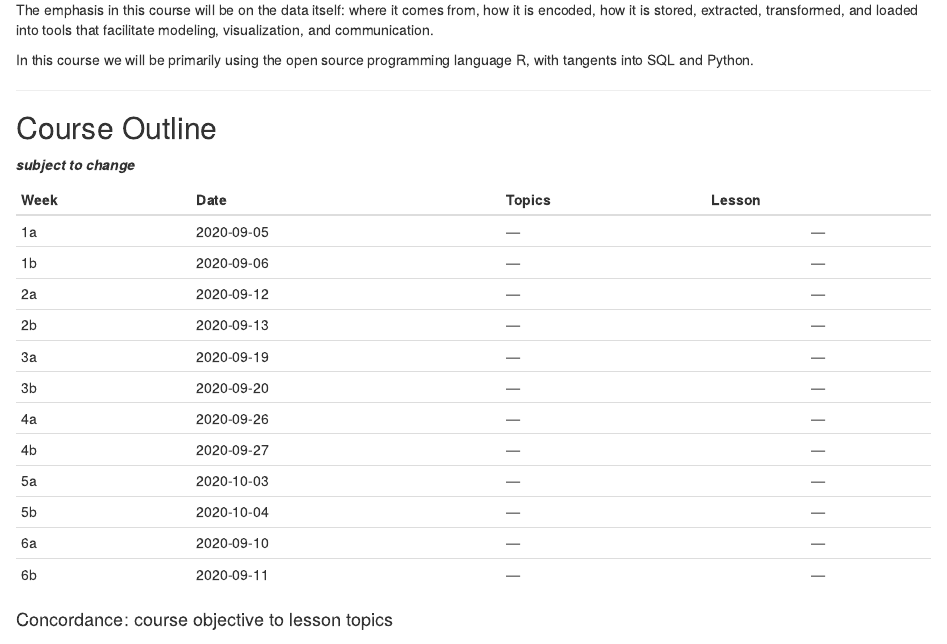
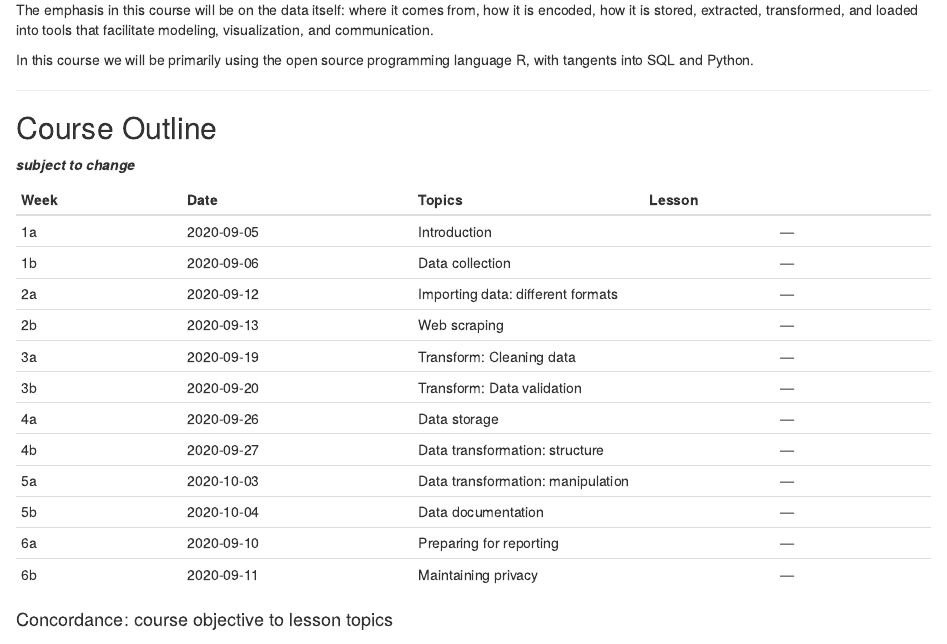
Before and after one commit to MonkmanMH/UVic_BIDA405, an R Markdown document (course_outline/00_course-outline.Rmd): the page in a window 1100 px wide, from 1650 px down. Rendered offline with R 4.5, knitr and Pandoc, with nearby package versions.

Commit message:
add some actual content to the outline

```diff
--- a/course_outline/00_course-outline.Rmd
+++ b/course_outline/00_course-outline.Rmd
@@ -131,3 +120,14 @@ In this course we will be primarily using the open source programming language R
+|1b          | 2020-09-06 | Data collection | &#8212; |
+|2a          | 2020-09-12 | Importing data: different formats | &#8212; |
+|2b          | 2020-09-13 | Web scraping | &#8212; |
+|3a          | 2020-09-19 | Transform: Cleaning data | &#8212; |
+|3b          | 2020-09-20 | Transform: Data validation | &#8212; |
+|4a          | 2020-09-26 | Data storage | &#8212; |
+|4b          | 2020-09-27 | Data transformation: structure | &#8212; |
+|5a          | 2020-10-03 | Data transformation: manipulation | &#8212; |
+|5b          | 2020-10-04 | Data documentation | &#8212; |
+|6a          | 2020-09-10 | Preparing for reporting | &#8212; |
+|6b          | 2020-09-11 | Maintaining privacy | &#8212; |
 
 
 
```
Also changed, not shown: course_outline/00_course-outline.Rmd (13 more changed lines).
